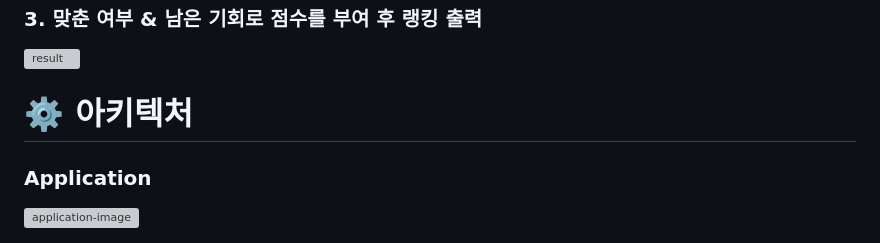
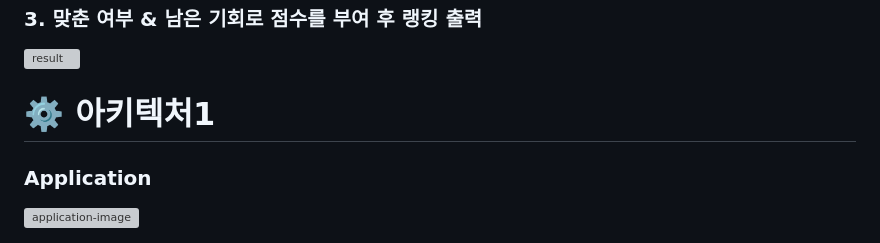
Before and after one commit to minit97/jungle-krafton-wouldyouguess, a Markdown page: README.md, the part around the change printed below. Rendered like a GitHub page; grey boxes are pictures that could not be loaded.

```diff
--- a/README.md
+++ b/README.md
@@ -65,7 +65,7 @@
 </br></br>
 
 
-# ⚙️ 아키텍처
+# ⚙️ 아키텍처1
 ### Application
 <img width="400" alt="application-image" src="https://github.com/user-attachments/assets/d7ef2c79-f28e-4d8d-89aa-f799f3a575e6">
 
```
Also changed, not shown: other parts of README.md (+1 -1 lines).
